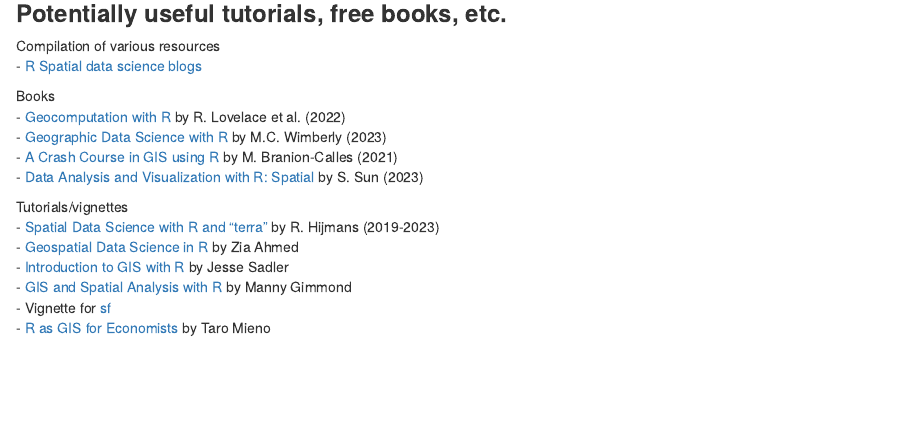
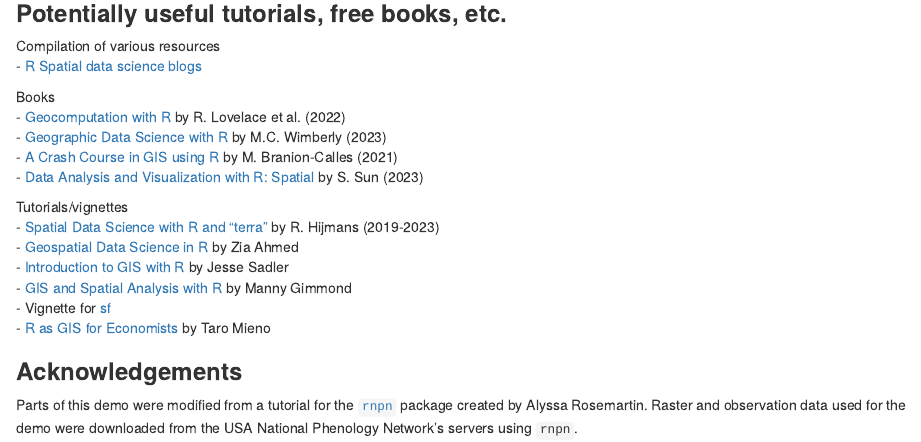
Before and after one commit to bbarker505/mapping_demo, an R Markdown document (mapping_demo.Rmd): the page in a window 1100 px wide, from 6090 px down before the commit and from 6130 px down after it, so that both start at the same text. Rendered offline with R 4.5, knitr and Pandoc, with nearby package versions; some code elsewhere in the file could not run offline.

Commit message:
References added

```diff
--- a/mapping_demo.Rmd
+++ b/mapping_demo.Rmd
@@ -260,3 +262,7 @@ Tutorials/vignettes
 - [GIS and Spatial Analysis with R](https://mgimond.github.io/MEGUG2016/Tutorial.html) by Manny Gimmond
 - Vignette for [sf](https://r-spatial.github.io/sf/articles/sf1.html)
 - [R as GIS for Economists](https://tmieno2.github.io/R-as-GIS-for-Economists/create-maps.html) by Taro Mieno
+
+### **Acknowledgements**
+
+Parts of this demo were modified from a tutorial for the [`rnpn`](https://cran.r-project.org/web/packages/rnpn/index.html) package created by Alyssa Rosemartin. Raster and observation data used for the demo were downloaded from the USA National Phenology Network's servers using `rnpn`.
```
Also changed, not shown: mapping_demo.Rmd (2 more changed lines).
